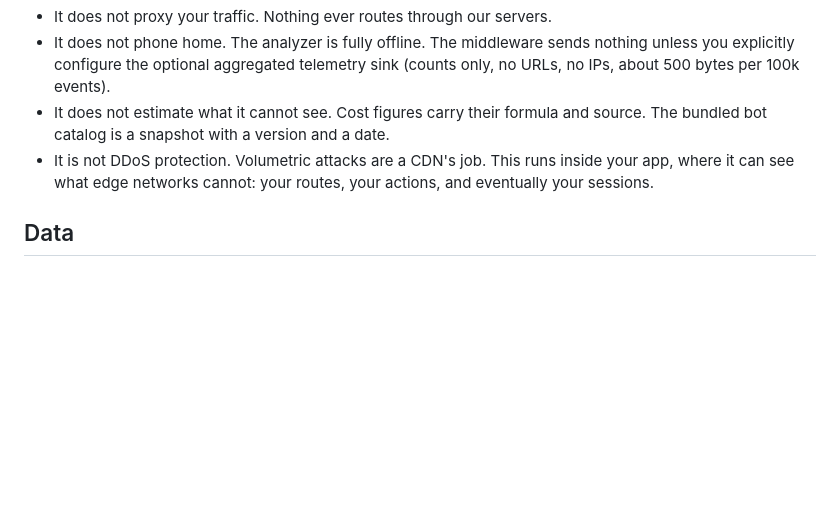
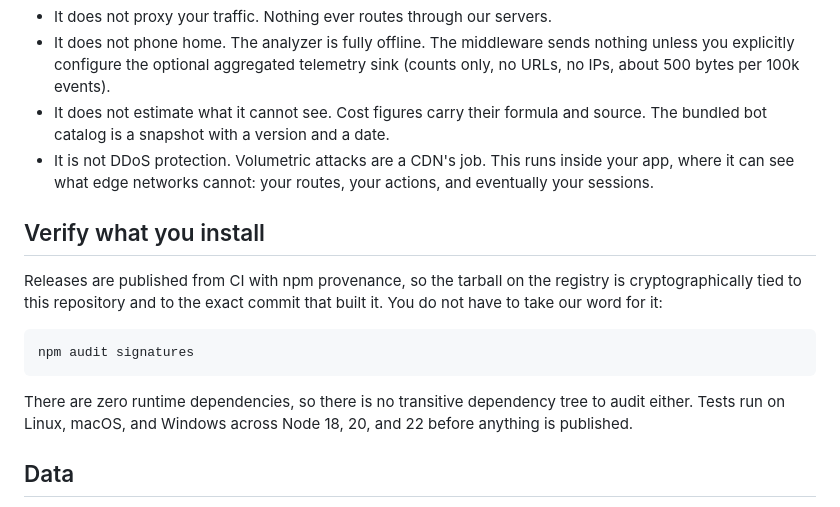
Before and after one commit to agentborder/agentborder, a Markdown page: README.md, the part around one of its changes. Rendered like a GitHub page; blank space fills up the shorter version.

````diff
--- a/README.md
+++ b/README.md
@@ -142,6 +143,19 @@ node analyze/cli.js --sample # the analyzer on bundled data
   your app, where it can see what edge networks cannot: your routes, your
   actions, and eventually your sessions.
 
+## Verify what you install
+
+Releases are published from CI with npm provenance, so the tarball on the
+registry is cryptographically tied to this repository and to the exact commit
+that built it. You do not have to take our word for it:
+
+```bash
+npm audit signatures
+```
+
+There are zero runtime dependencies, so there is no transitive dependency tree
+to audit either. Tests run on Linux, macOS, and Windows across Node 18, 20, and
+22 before anything is published.
 ## Data
 
 `analyze/data/bots.json` is the bot catalog: 51 entries, each with vendor,
````
Also changed, not shown: other parts of README.md (+1 -0 lines).
